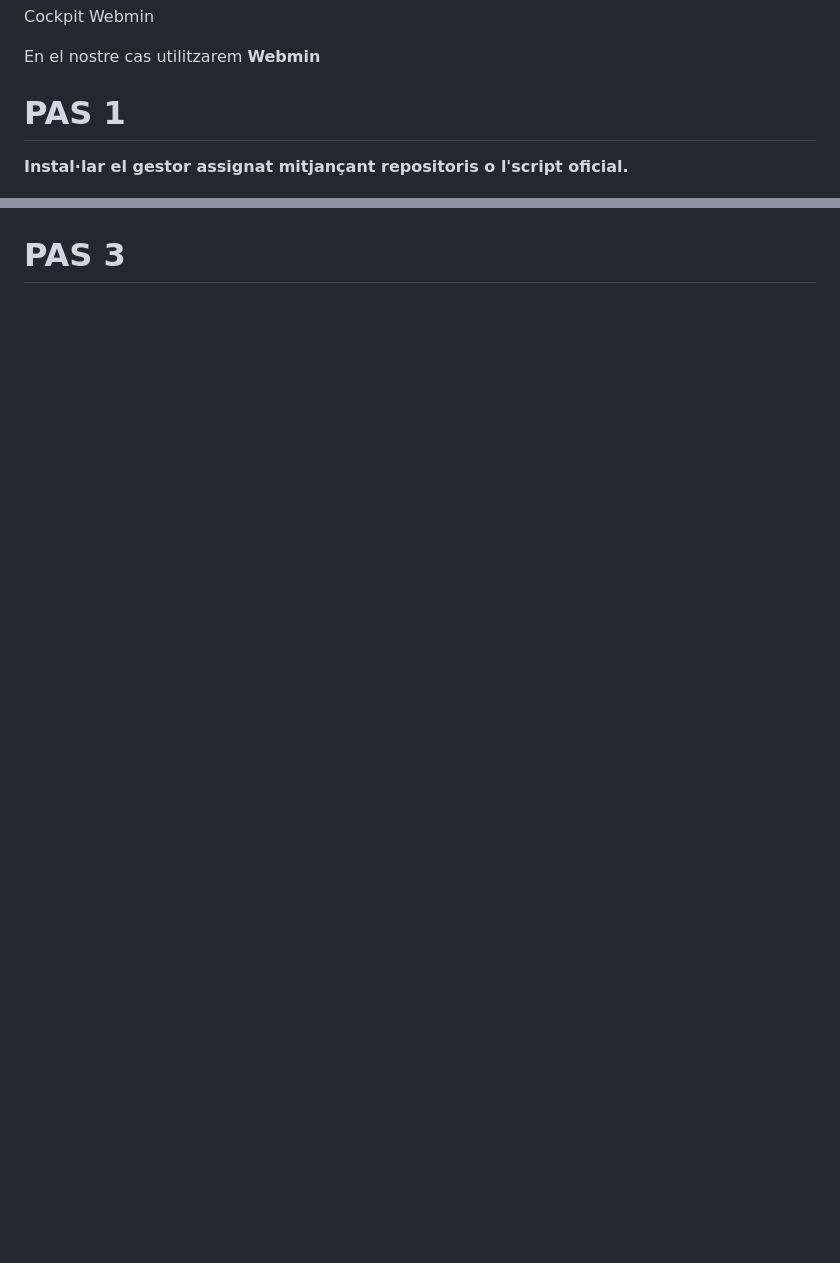
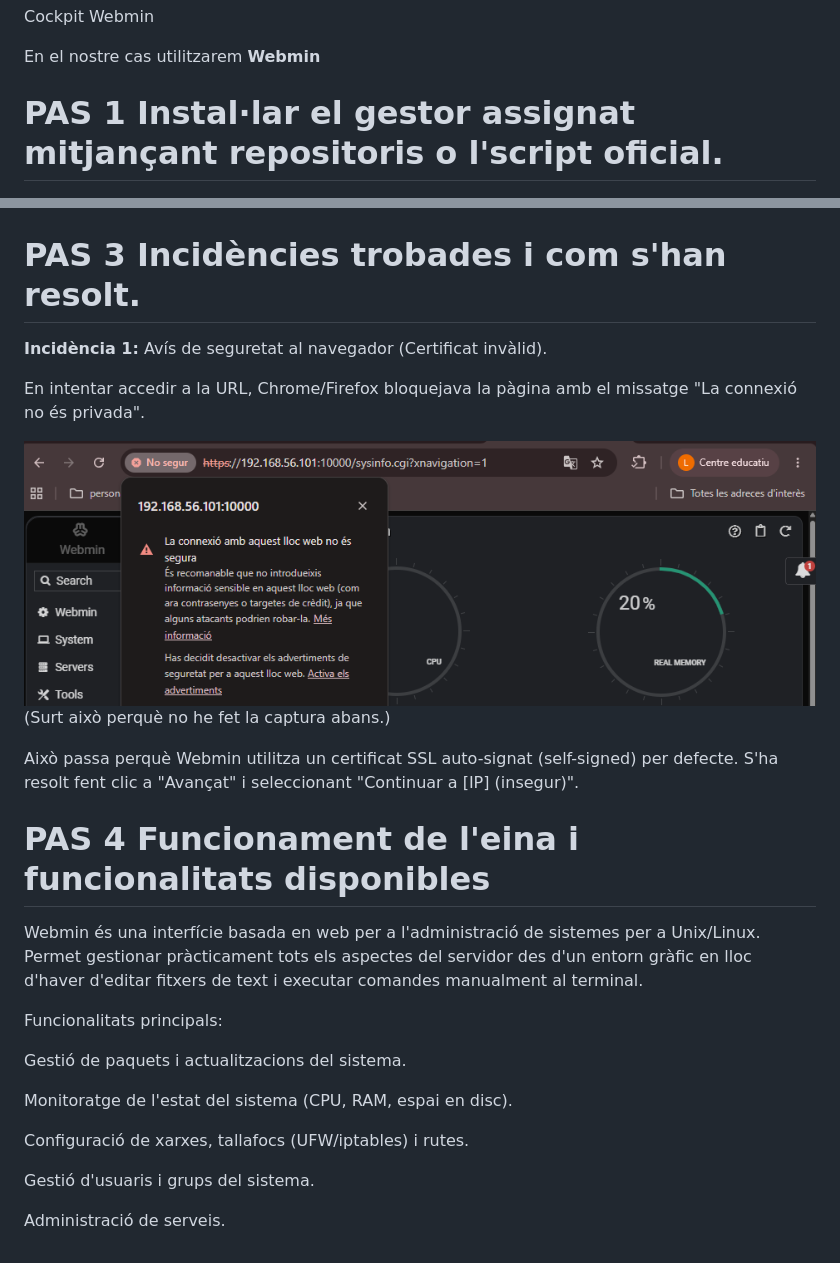
Before and after one commit to lucascanto26/Projecte-4-Everpia-el-llarg-cam-del-j-nior, a Markdown page: Tasca 6/guia webmin.md, 2 parts joined by grey strips. Drawn GitHub-style; pictures changed too: Tasca 6/img/Captura de pantalla 2026-11-17 160747.png (added); blank space fills up the shorter version.

Commit message:
pas 3 y 4 tasca 6 webmin

```diff
--- a/Tasca 6/guia webmin.md
+++ b/Tasca 6/guia webmin.md
@@ -7,9 +7,8 @@ Webmin
 En el nostre cas utilitzarem __Webmin__
 
 
-# PAS 1
+# PAS 1 Instal·lar el gestor assignat mitjançant repositoris o l'script oficial.
 
-__Instal·lar el gestor assignat mitjançant repositoris o l'script oficial.__
 
 ![instalació](/Tasca%206/img/Captura%20de%20pantalla%202026-11-17%20154646.png)
 
@@ -23,4 +20,28 @@ I et sortirà un menú de INICI de SESSIÓ i hauràs de posar les credencials d'
 
 ![foto de l'interfície web](/Tasca%206/img/Captura%20de%20pantalla%202026-11-17%20155638.png)
 
-# PAS 3
+# PAS 3 Incidències trobades i com s'han resolt.
+
+__Incidència 1:__ Avís de seguretat al navegador (Certificat invàlid).
+
+En intentar accedir a la URL, Chrome/Firefox bloquejava la pàgina amb el missatge "La connexió no és privada".
+
+![incidencia 1](/Tasca%206/img/Captura%20de%20pantalla%202026-11-17%20160747.png)
+(Surt això perquè no he fet la captura abans.)
+
+Això passa perquè Webmin utilitza un certificat SSL auto-signat (self-signed) per defecte. S'ha resolt fent clic a "Avançat" i seleccionant "Continuar a [IP] (insegur)".
+
+# PAS 4 Funcionament de l'eina i funcionalitats disponibles
+Webmin és una interfície basada en web per a l'administració de sistemes per a Unix/Linux. Permet gestionar pràcticament tots els aspectes del servidor des d'un entorn gràfic en lloc d'haver d'editar fitxers de text i executar comandes manualment al terminal.
+
+Funcionalitats principals:
+
+Gestió de paquets i actualitzacions del sistema.
+
+Monitoratge de l'estat del sistema (CPU, RAM, espai en disc).
+
+Configuració de xarxes, tallafocs (UFW/iptables) i rutes.
+
+Gestió d'usuaris i grups del sistema.
+
+Administració de serveis.
```
Also changed, not shown: other parts of Tasca 6/guia webmin.md (+1 -3 lines).
